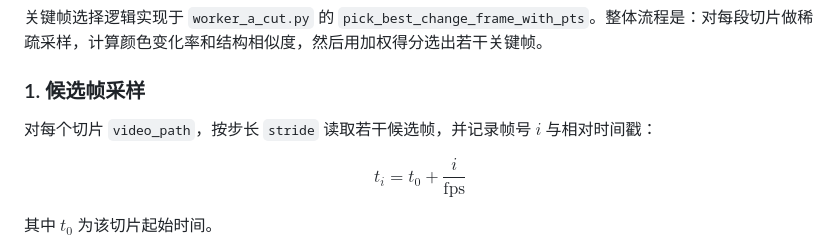
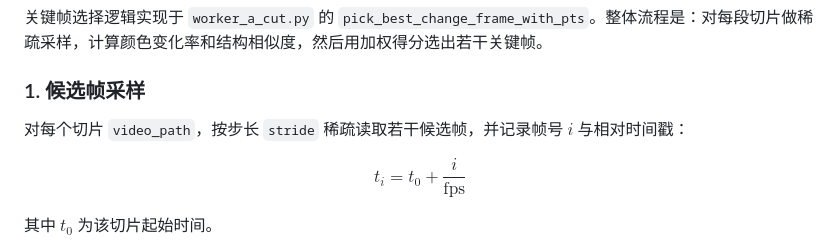
Before and after one commit to June2124/JetLinksAI_Video_Inspection, a Markdown page: README.md, the part around the change. Rendered like a GitHub page.

```diff
--- a/README.md
+++ b/README.md
@@ -89,7 +89,7 @@
 
 ### 1. 候选帧采样
 
-对每个切片 `video_path`，按步长 `stride` 读取若干候选帧，并记录帧号 $i$ 与相对时间戳：
+对每个切片 `video_path`，按步长 `stride` 稀疏读取若干候选帧，并记录帧号 $i$ 与相对时间戳：
 
 $$t_i = t_0 + \frac{i}{\mathrm{fps}}$$
 
```
